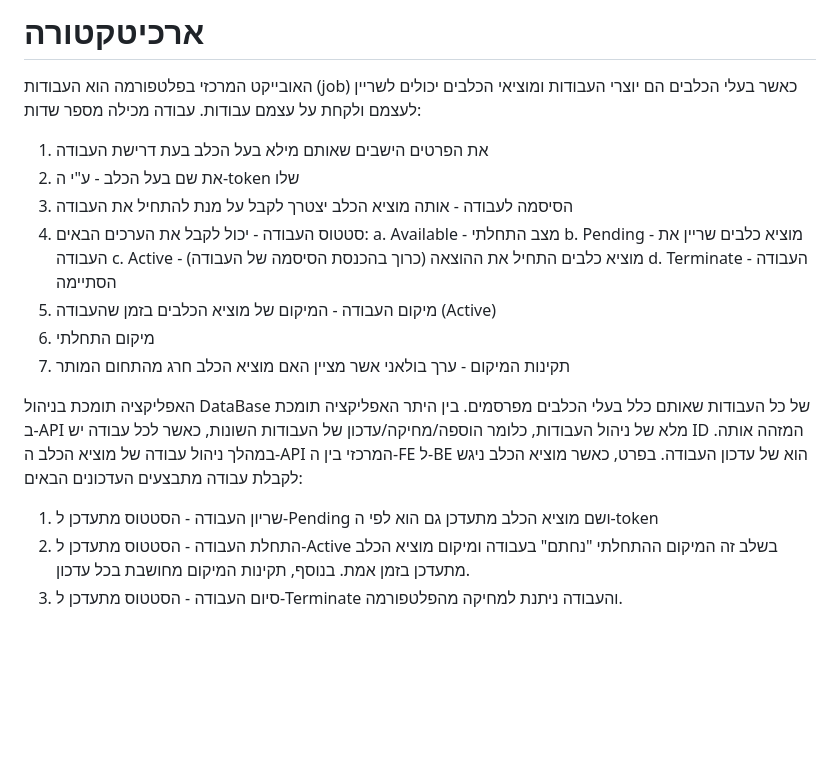
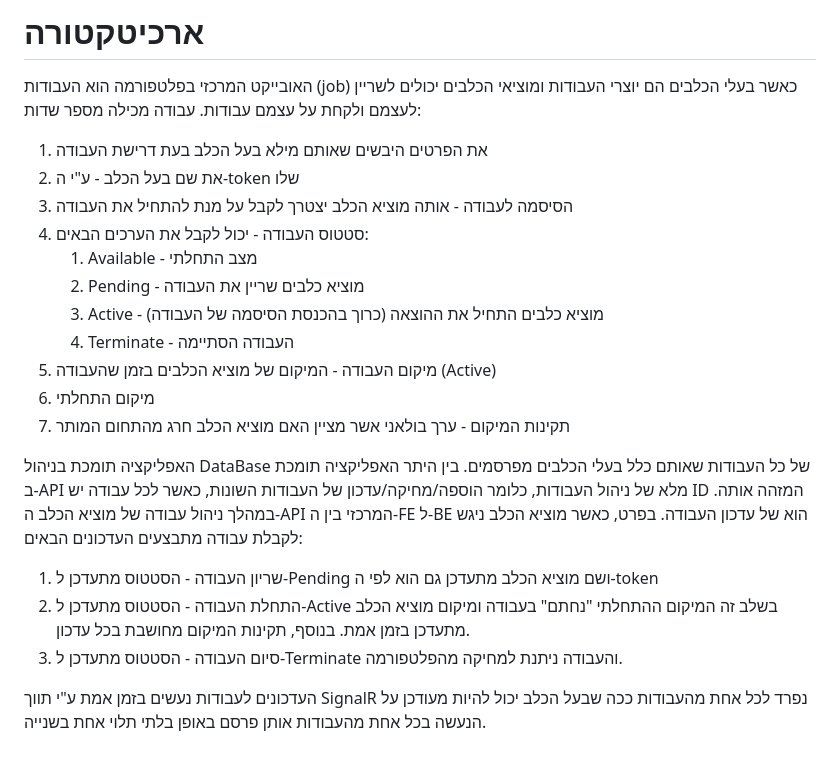
Before and after one commit to nirmezamer/TNGapp_IOT, a Markdown page: README.md, the part around the change. Rendered like a GitHub page; blank space fills up the shorter version.

```diff
--- a/README.md
+++ b/README.md
@@ -57,14 +57,14 @@
 # ארכיטקטורה
 האובייקט המרכזי בפלטפורמה הוא העבודות (job) כאשר בעלי הכלבים הם יוצרי העבודות ומוציאי הכלבים יכולים לשריין לעצמם ולקחת על עצמם עבודות.
 עבודה מכילה מספר שדות:
-1. את הפרטים הישבים שאותם מילא בעל הכלב בעת דרישת העבודה
+1. את הפרטים היבשים שאותם מילא בעל הכלב בעת דרישת העבודה
 2. את שם בעל הכלב - ע"י ה-token שלו
 3. הסיסמה לעבודה - אותה מוציא הכלב יצטרך לקבל על מנת להתחיל את העבודה
 4. סטטוס העבודה - יכול לקבל את הערכים הבאים:
-    a. Available - מצב התחלתי
-    b. Pending - מוציא כלבים שריין את העבודה
-    c. Active - מוציא כלבים התחיל את ההוצאה (כרוך בהכנסת הסיסמה של העבודה)
-    d. Terminate - העבודה הסתיימה
+    1. Available - מצב התחלתי
+    2. Pending - מוציא כלבים שריין את העבודה
+    3. Active - מוציא כלבים התחיל את ההוצאה (כרוך בהכנסת הסיסמה של העבודה)
+    4. Terminate - העבודה הסתיימה
 5. מיקום העבודה - המיקום של מוציא הכלבים בזמן שהעבודה (Active)
 6. מיקום התחלתי
 7. תקינות המיקום - ערך בולאני אשר מציין האם מוציא הכלב חרג מהתחום המותר
@@ -75,3 +75,5 @@
 1. שריון העבודה - הסטטוס מתעדכן ל-Pending ושם מוציא הכלב מתעדכן גם הוא לפי ה-token
 2. התחלת העבודה - הסטטוס מתעדכן ל-Active בשלב זה המיקום ההתחלתי "נחתם" בעבודה ומיקום מוציא הכלב מתעדכן בזמן אמת. בנוסף, תקינות המיקום מחושבת בכל עדכון.
 3. סיום העבודה - הסטטוס מתעדכן ל-Terminate והעבודה ניתנת למחיקה מהפלטפורמה.
+
+העדכונים לעבודות נעשים בזמן אמת ע"י תווך SignalR נפרד לכל אחת מהעבודות ככה שבעל הכלב יכול להיות מעודכן על הנעשה בכל אחת מהעבודות אותן פרסם באופן בלתי תלוי אחת בשנייה.
```
